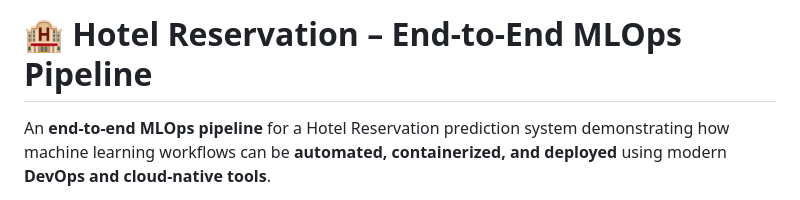
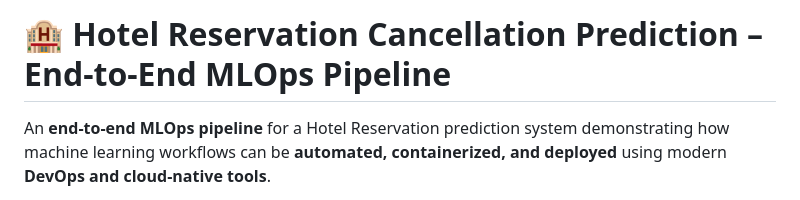
Before and after one commit to Sakshingale/Hotel_Reservation, a Markdown page: README.md, the part around the change. Rendered like a GitHub page.

Commit message:
Update project title for cancellation prediction

```diff
--- a/README.md
+++ b/README.md
@@ -1,4 +1,4 @@
-# 🏨 Hotel Reservation – End-to-End MLOps Pipeline
+# 🏨 Hotel Reservation Cancellation Prediction – End-to-End MLOps Pipeline
 
 An **end-to-end MLOps pipeline** for a Hotel Reservation prediction system demonstrating how machine learning workflows can be **automated, containerized, and deployed** using modern **DevOps and cloud-native tools**.
 
```
